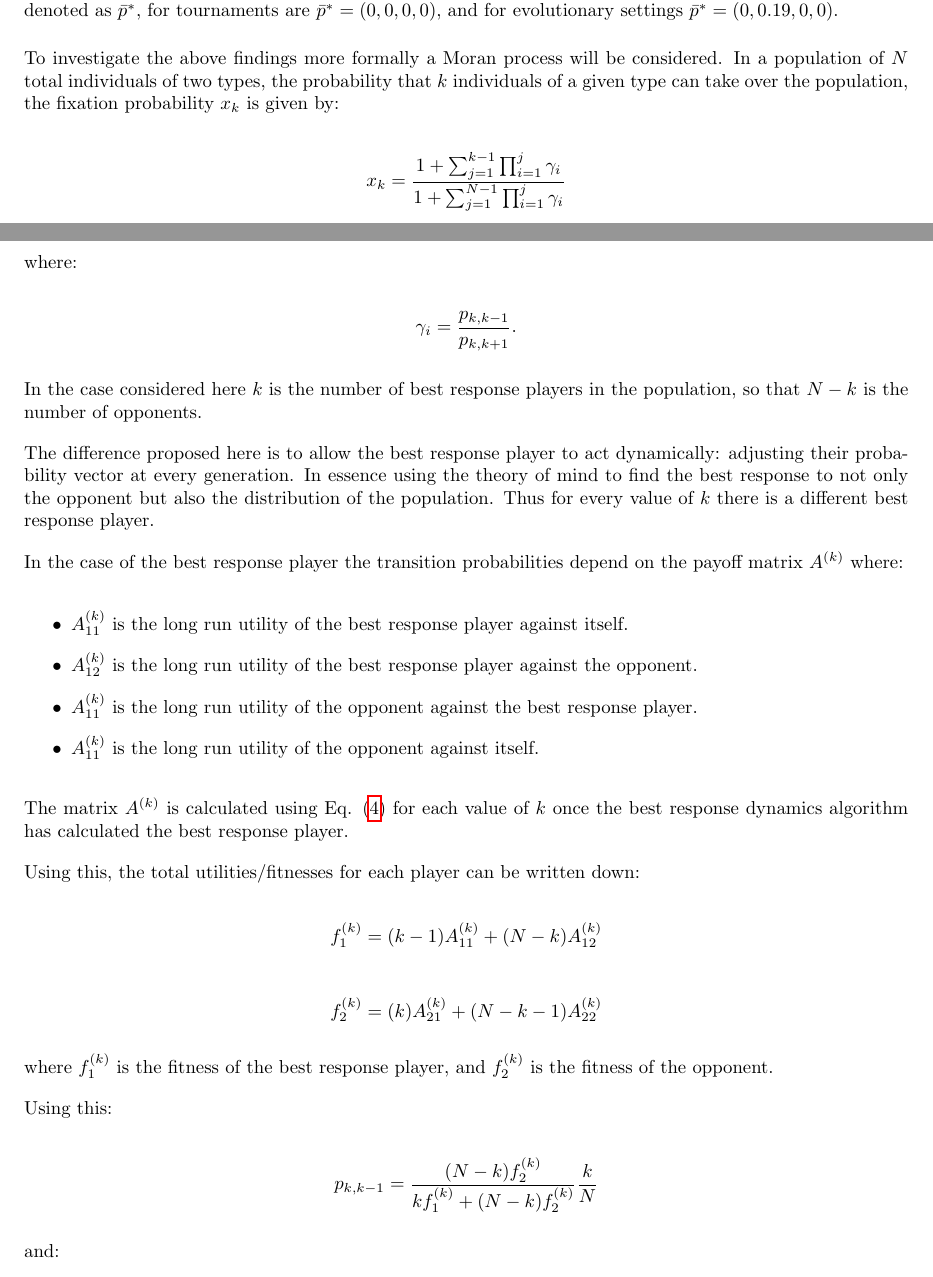
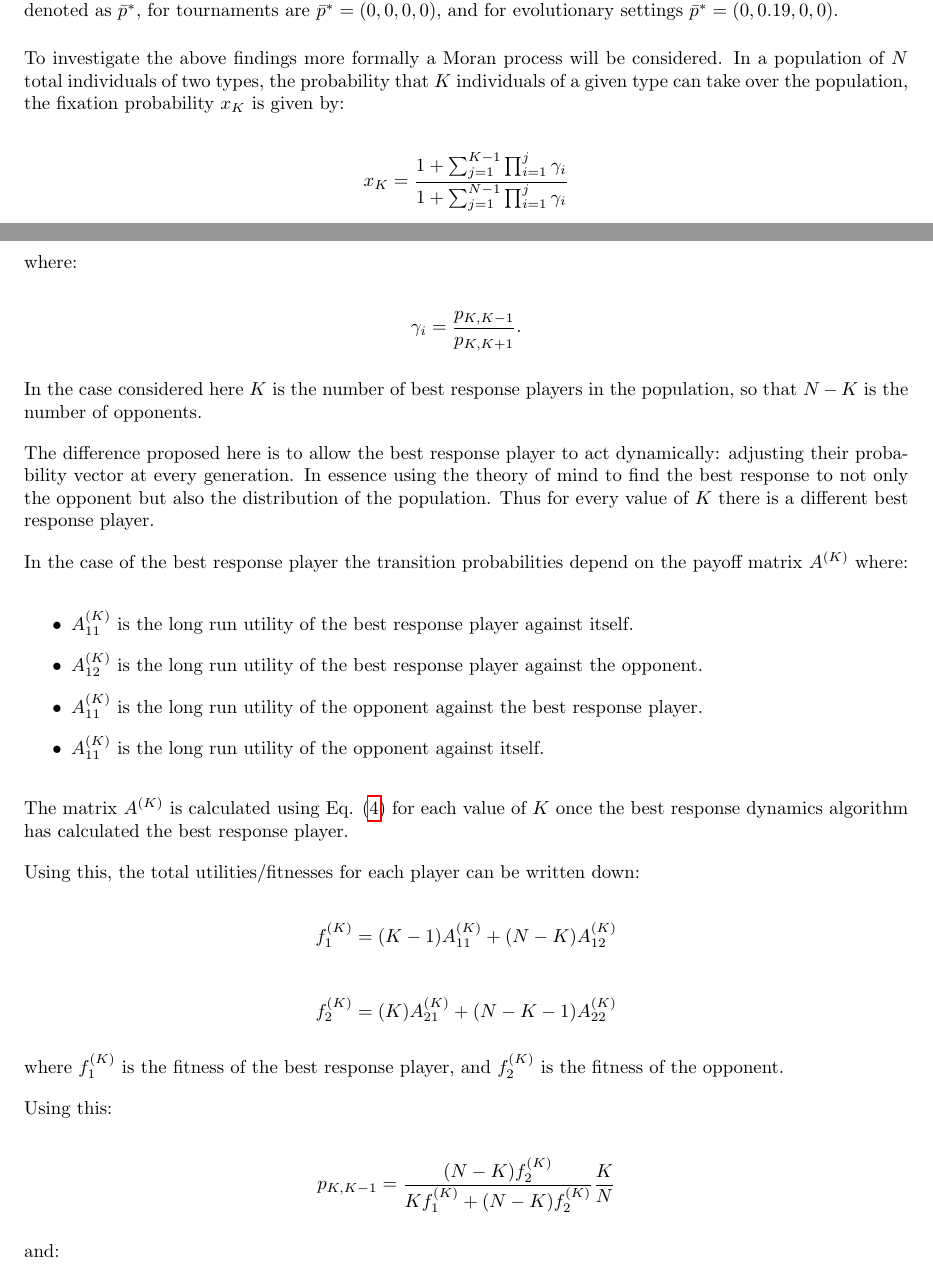
Before and after one commit to Nikoleta-v3/Memory-size-in-the-prisoners-dilemma, a LaTeX paper (main.tex): two parts of pages 8 and 9 of 20, joined at a grey line, cut so that both start at the same text. Compiled offline with pdfLaTeX.

Commit message:
uses capital K consistently over the manuscript

```diff
--- a/main.tex
+++ b/main.tex
@@ -503,51 +503,51 @@ occur.
 % TODO Discuss if this is the correct location
 To investigate the above findings more formally a Moran process will be
 considered. % TODO Add general reference text about Moran process.
-In a population of \(N\) total individuals of two types, the probability that \(k\)
+In a population of \(N\) total individuals of two types, the probability that \(K\)
 individuals of a given type can take over the population, the fixation
-probability \(x_k\) is given by:
+probability \(x_K\) is given by:
 
-\[ x_k = \frac{ 1 + \sum_{j=1}^{k-1}\prod_{i=1}^j\gamma_i }{ 1 +
+\[ x_K = \frac{ 1 + \sum_{j=1}^{K-1}\prod_{i=1}^j\gamma_i }{ 1 +
 \sum_{j=1}^{N-1}\prod_{i=1}^j\gamma_i } \]
 
 where:
 
-\[ \gamma_i = \frac{ p_{k, k - 1} }{ p_{k, k + 1} }. \]
+\[ \gamma_i = \frac{ p_{K, K - 1} }{ p_{K, K + 1} }. \]
 
-In the case considered here \(k\) is the number of best response players in the
-population, so that \(N - k\) is the number of opponents.
+In the case considered here \(K\) is the number of best response players in the
+population, so that \(N - K\) is the number of opponents.
 
 The difference proposed here is to allow the best response player to act
 dynamically: adjusting their probability vector at every generation. In essence
 using the theory of mind to find the best response to not only the opponent but
 also the distribution of the population.
-Thus for every value of \(k\) there is a different best response player.
+Thus for every value of \(K\) there is a different best response player.
 
-In the case of the best response player the transition probabilities depend on the payoff matrix \(A ^ {(k)}\) where:
+In the case of the best response player the transition probabilities depend on the payoff matrix \(A ^ {(K)}\) where:
 
 \begin{itemize}
-\item \(A ^ {(k)}_{11}\) is the long run utility of the best response player against itself.
-\item \(A ^ {(k)}_{12}\) is the long run utility of the best response player against the opponent.
-\item \(A ^ {(k)}_{11}\) is the long run utility of the opponent against the best response player.
-\item \(A ^ {(k)}_{11}\) is the long run utility of the opponent against itself.
+\item \(A ^ {(K)}_{11}\) is the long run utility of the best response player against itself.
+\item \(A ^ {(K)}_{12}\) is the long run utility of the best response player against the opponent.
+\item \(A ^ {(K)}_{11}\) is the long run utility of the opponent against the best response player.
+\item \(A ^ {(K)}_{11}\) is the long run utility of the opponent against itself.
 \end{itemize}
 
-The matrix \(A ^ {(k)}\) is calculated using Eq. (\ref{eq:optimisation_quadratic})
-for each value of \(k\) once the best response dynamics algorithm has calculated
+The matrix \(A ^ {(K)}\) is calculated using Eq. (\ref{eq:optimisation_quadratic})
+for each value of \(K\) once the best response dynamics algorithm has calculated
 the best response player.
 
 Using this, the total utilities/fitnesses for each player can be written down:
 
-\[f_1^{(k)} = (k - 1) A_{11}^{(k)} + (N - k)A_{12}^{(k)}\]
+\[f_1^{(K)} = (K - 1) A_{11}^{(K)} + (N - K)A_{12}^{(K)}\]
 
-\[f_2^{(k)} = (k) A_{21}^{(k)} + (N - k - 1)A_{22}^{(k)}\]
+\[f_2^{(K)} = (K) A_{21}^{(K)} + (N - K - 1)A_{22}^{(K)}\]
 
-where \(f_1^{(k)}\) is the fitness of the best response player, and \(f_2^{(k)}\) is
+where \(f_1^{(K)}\) is the fitness of the best response player, and \(f_2^{(K)}\) is
 the fitness of the opponent.
 
 Using this:
 
-\[ p_{k, k - 1} = \frac{ (N - k)f_2^{(k)} }{ kf_1^{(k)}+(N - k)f_2^{(k)} } \frac{ k }{ N } \]
+\[ p_{K, K - 1} = \frac{ (N - K)f_2^{(K)} }{ Kf_1^{(K)}+(N - K)f_2^{(K)} } \frac{ K }{ N } \]
 
 and:
 
```
Also changed, not shown: main.pdf, main.tex (6 more changed lines), 1 other file.
